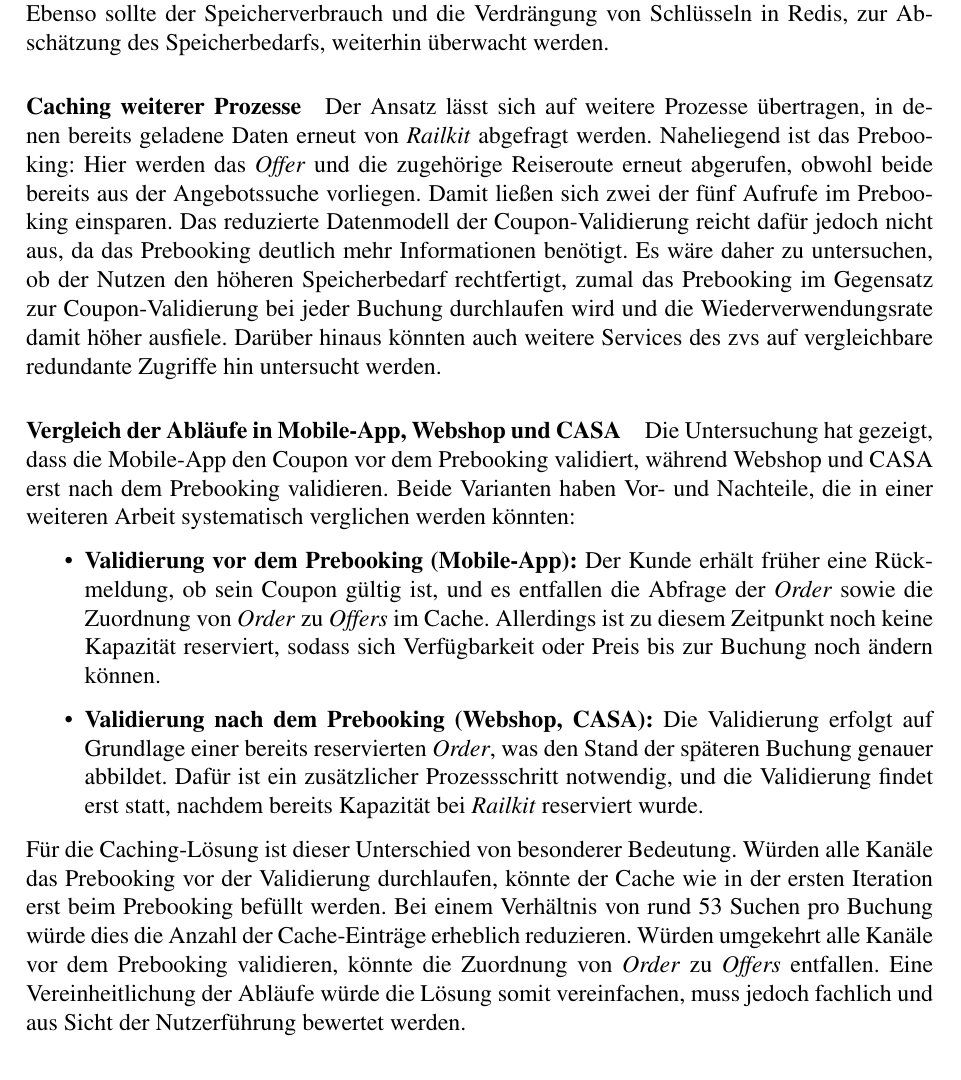
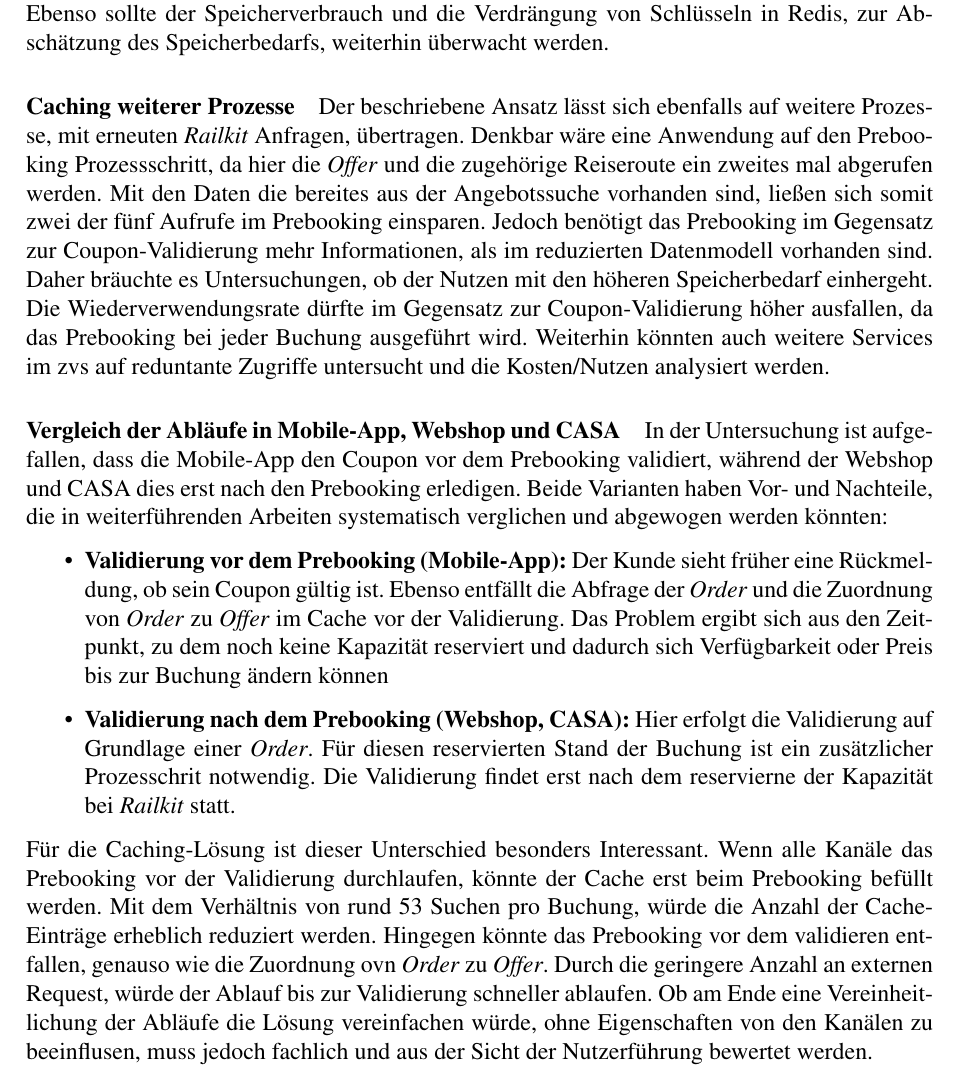
Before and after one commit to Frei07Lich/Belegarbeit_Sem4, a LaTeX document (main.tex, which reads Kapitel/06 Kapitel 6.tex): part of page 29 of 33, cut so that both start at the same text. Compiled offline with pdfLaTeX.

Commit message:
ausblick

```diff
--- a/Kapitel/06 Kapitel 6.tex
+++ b/Kapitel/06 Kapitel 6.tex
@@ -36,20 +36,15 @@ Ausgehend von den Ergebnissen dieser Arbeit ergeben sich Ansatzpunkte für neue
 Da die Evaluation nur über eine lokale Testumgebung mit einer einfachen Direkverbindung erfolgte, sollte die Wirksamkeit unter realen Bedinguen überwacht und bewertet werden. Mit einer protokollierung von Cache-Treffern und Fehlzugriffen ließe sich ermitteln und prüfen, wie häufig Validierung nach Ablauf der \ac{ttl} stattfinden. Ebenso sollte der Speicherverbrauch und die Verdrängung von Schlüsseln in Redis, zur Abschätzung des Speicherbedarfs, weiterhin überwacht werden.
 
 
-
-
-
-
-
 \paragraph{Caching weiterer Prozesse}
-Der Ansatz lässt sich auf weitere Prozesse übertragen, in denen bereits geladene Daten erneut von \textit{Railkit} abgefragt werden. Naheliegend ist das Prebooking: Hier werden das \textit{Offer} und die zugehörige Reiseroute erneut abgerufen, obwohl beide bereits aus der Angebotssuche vorliegen. Damit ließen sich zwei der fünf Aufrufe im Prebooking einsparen. Das reduzierte Datenmodell der Coupon-Validierung reicht dafür jedoch nicht aus, da das Prebooking deutlich mehr Informationen benötigt. Es wäre daher zu untersuchen, ob der Nutzen den höheren Speicherbedarf rechtfertigt, zumal das Prebooking im Gegensatz zur Coupon-Validierung bei jeder Buchung durchlaufen wird und die Wiederverwendungsrate damit höher ausfiele. Darüber hinaus könnten auch weitere Services des \ac{zvs} auf vergleichbare redundante Zugriffe hin untersucht werden.
+Der beschriebene Ansatz lässt sich ebenfalls auf weitere Prozesse, mit erneuten \textit{Railkit} Anfragen, übertragen. Denkbar wäre eine Anwendung auf den Prebooking Prozessschritt, da hier die \textit{Offer} und die zugehörige Reiseroute ein zweites mal abgerufen werden. Mit den Daten die bereites aus der Angebotssuche vorhanden sind, ließen sich somit zwei der fünf Aufrufe im Prebooking einsparen. Jedoch benötigt das Prebooking im Gegensatz zur Coupon-Validierung mehr Informationen, als im reduzierten Datenmodell vorhanden sind. Daher bräuchte es Untersuchungen, ob der Nutzen mit den höheren Speicherbedarf einhergeht. Die Wiederverwendungsrate dürfte im Gegensatz zur Coupon-Validierung höher ausfallen, da das Prebooking bei jeder Buchung ausgeführt wird. Weiterhin könnten auch weitere Services im \ac{zvs} auf reduntante Zugriffe untersucht und die Kosten/Nutzen analysiert werden.
 
 \paragraph{Vergleich der Abläufe in Mobile-App, Webshop und CASA}
-Die Untersuchung hat gezeigt, dass die Mobile-App den Coupon vor dem Prebooking validiert, während Webshop und CASA erst nach dem Prebooking validieren. Beide Varianten haben Vor- und Nachteile, die in einer weiteren Arbeit systematisch verglichen werden könnten:
+In der Untersuchung ist aufgefallen, dass die Mobile-App den Coupon vor dem Prebooking validiert, während der Webshop und CASA  dies erst nach den Prebooking erledigen. Beide Varianten haben Vor- und Nachteile, die in weiterführenden Arbeiten systematisch verglichen und abgewogen werden könnten:
 
 \begin{itemize}
-    \item \textbf{Validierung vor dem Prebooking (Mobile-App):} Der Kunde erhält früher eine Rückmeldung, ob sein Coupon gültig ist, und es entfallen die Abfrage der \textit{Order} sowie die Zuordnung von \textit{Order} zu \textit{Offers} im Cache. Allerdings ist zu diesem Zeitpunkt noch keine Kapazität reserviert, sodass sich Verfügbarkeit oder Preis bis zur Buchung noch ändern können.
-    \item \textbf{Validierung nach dem Prebooking (Webshop, CASA):} Die Validierung erfolgt auf Grundlage einer bereits reservierten \textit{Order}, was den Stand der späteren Buchung genauer abbildet. Dafür ist ein zusätzlicher Prozessschritt notwendig, und die Validierung findet erst statt, nachdem bereits Kapazität bei \textit{Railkit} reserviert wurde.
+    \item \textbf{Validierung vor dem Prebooking (Mobile-App):} Der Kunde sieht früher eine Rückmeldung, ob sein Coupon gültig ist. Ebenso entfällt die Abfrage der \textit{Order} und die Zuordnung von \textit{Order} zu \textit{Offer} im Cache vor der Validierung. Das Problem ergibt sich aus den Zeitpunkt, zu dem noch keine Kapazität reserviert und dadurch sich Verfügbarkeit oder Preis bis zur Buchung ändern können
+    \item \textbf{Validierung nach dem Prebooking (Webshop, CASA):} Hier erfolgt die Validierung auf Grundlage einer \textit{Order}. Für diesen reservierten Stand der Buchung ist ein zusätzlicher Prozesschrit notwendig. Die Validierung findet erst nach dem reservierne der Kapazität bei \textit{Railkit} statt.
 \end{itemize}
 
-Für die Caching-Lösung ist dieser Unterschied von besonderer Bedeutung. Würden alle Kanäle das Prebooking vor der Validierung durchlaufen, könnte der Cache wie in der ersten Iteration erst beim Prebooking befüllt werden. Bei einem Verhältnis von rund 53 Suchen pro Buchung würde dies die Anzahl der Cache-Einträge erheblich reduzieren. Würden umgekehrt alle Kanäle vor dem Prebooking validieren, könnte die Zuordnung von \textit{Order} zu \textit{Offers} entfallen. Eine Vereinheitlichung der Abläufe würde die Lösung somit vereinfachen, muss jedoch fachlich und aus Sicht der Nutzerführung bewertet werden.
+Für die Caching-Lösung ist dieser Unterschied besonders Interessant. Wenn alle Kanäle das Prebooking vor der Validierung durchlaufen, könnte der Cache erst beim Prebooking befüllt werden. Mit dem Verhältnis von rund 53 Suchen pro Buchung, würde die Anzahl der Cache-Einträge erheblich reduziert werden. Hingegen könnte das Prebooking vor dem validieren entfallen, genauso wie die Zuordnung ovn \textit{Order} zu \textit{Offer}. Durch die geringere Anzahl an externen Request, würde der Ablauf bis zur Validierung schneller ablaufen. Ob am Ende eine Vereinheitlichung der Abläufe die Lösung vereinfachen würde, ohne Eigenschaften von den Kanälen zu beeinflusen, muss jedoch fachlich und aus der Sicht der Nutzerführung bewertet werden.
```
